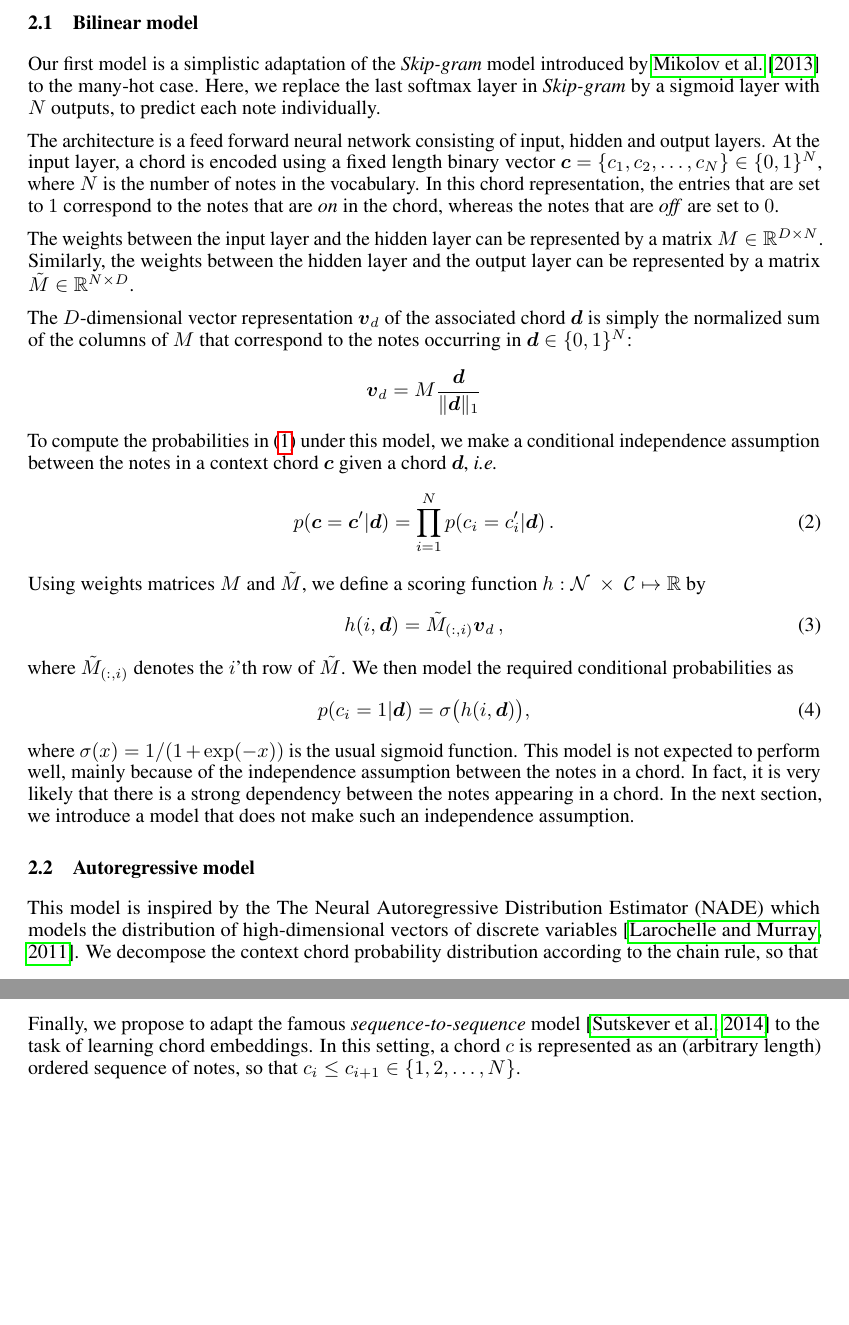
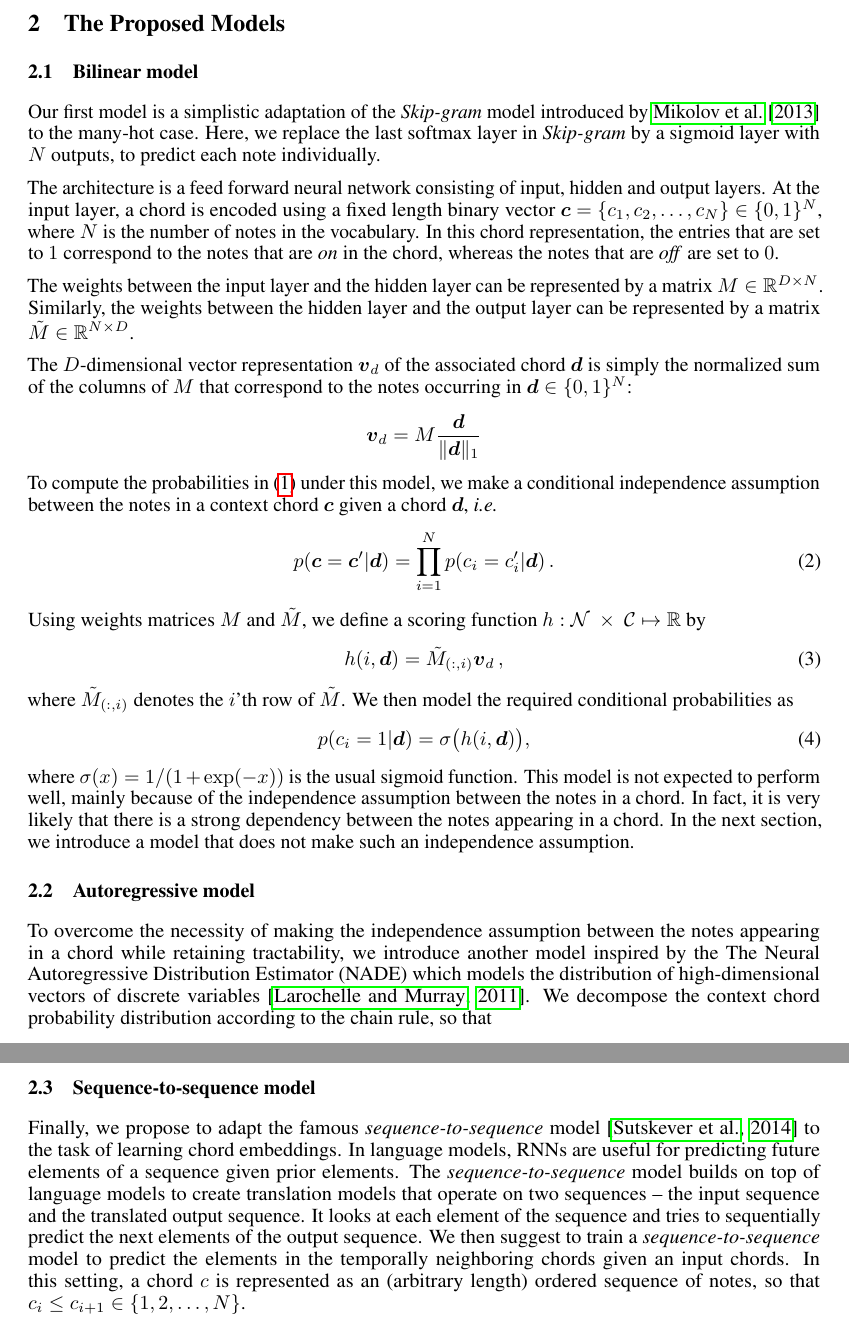
Before and after one commit to Sephora-M/chord2vec, a LaTeX paper (chord2vec-paper/chord2vec-paper.tex): two parts of pages 2 and 3 of 4 before the commit and two parts of pages 2 and 3 of 5 after it, joined at a grey line, cut at the place of the change, the shorter picture padded with empty space. Compiled offline with pdfLaTeX.

Commit message:
adding motivation for seq2seq and autoregressive

```diff
--- a/chord2vec-paper/chord2vec-paper.tex
+++ b/chord2vec-paper/chord2vec-paper.tex
@@ -223,7 +223,7 @@ This model is not expected to perform well, mainly because of the independence a
 
 \subsection{Autoregressive model}
 
-This model is inspired by the The Neural Autoregressive Distribution Estimator (NADE) which models the distribution of high-dimensional vectors of discrete variables \citep{larochelle2011}. We decompose the context chord probability distribution according to the chain rule, so that
+To overcome the necessity of making the independence assumption between the notes appearing in a chord while retaining tractability, we introduce another model inspired by the The Neural Autoregressive Distribution Estimator (NADE) which models the distribution of high-dimensional vectors of discrete variables \citep{larochelle2011}. We decompose the context chord probability distribution according to the chain rule, so that
 %
 \begin{equation}
 p(\boldc =\boldc' | \boldd) = \prod_{i=1}^N  p(c_i =c_i'|  \boldd, c_{<i}) \,,
@@ -253,7 +253,8 @@ Hence, like NADE we retain tractability while relaxing the conditional independe
 %
 \subsection{Sequence-to-sequence model}
 %
-Finally, we propose to adapt the famous \seqtoseq\ model \citep{SutskeverVL14} to the task of learning chord embeddings. In this setting, a chord $c$ is represented as an (arbitrary length) ordered sequence of notes, so that $c_i\leq c_{i+1}\in\left\{1,2,\dots,N\right\}$.
+Finally, we propose to adapt the famous \seqtoseq\ model \citep{SutskeverVL14} to the task of learning chord embeddings. In language models, RNNs are useful for predicting future elements of a sequence given prior elements. The \seqtoseq\ model builds on top of language models  to create translation models that operate on two sequences -- the input sequence and the translated output sequence. It looks at each element of the sequence and tries to sequentially predict the next elements of the output sequence. We then suggest to train a \seqtoseq\ model to predict the elements in the temporally neighboring chords given an input chords.
+In this setting, a chord $c$ is represented as an (arbitrary length) ordered sequence of notes, so that $c_i\leq c_{i+1}\in\left\{1,2,\dots,N\right\}$.
 
 Appropriately, \seqtoseq\ models learn a mapping of input sequences of varying lengths to output sequences also of varying lengths, using a neural network architecture known as an RNN Encoder-Decoder.
 %\begin{figure}[ht]
```
Also changed, not shown: chord2vec-paper/chord2vec-paper.pdf, chord2vec-paper/chord2vec-paper.tex (2 more changed lines), 3 other files.
